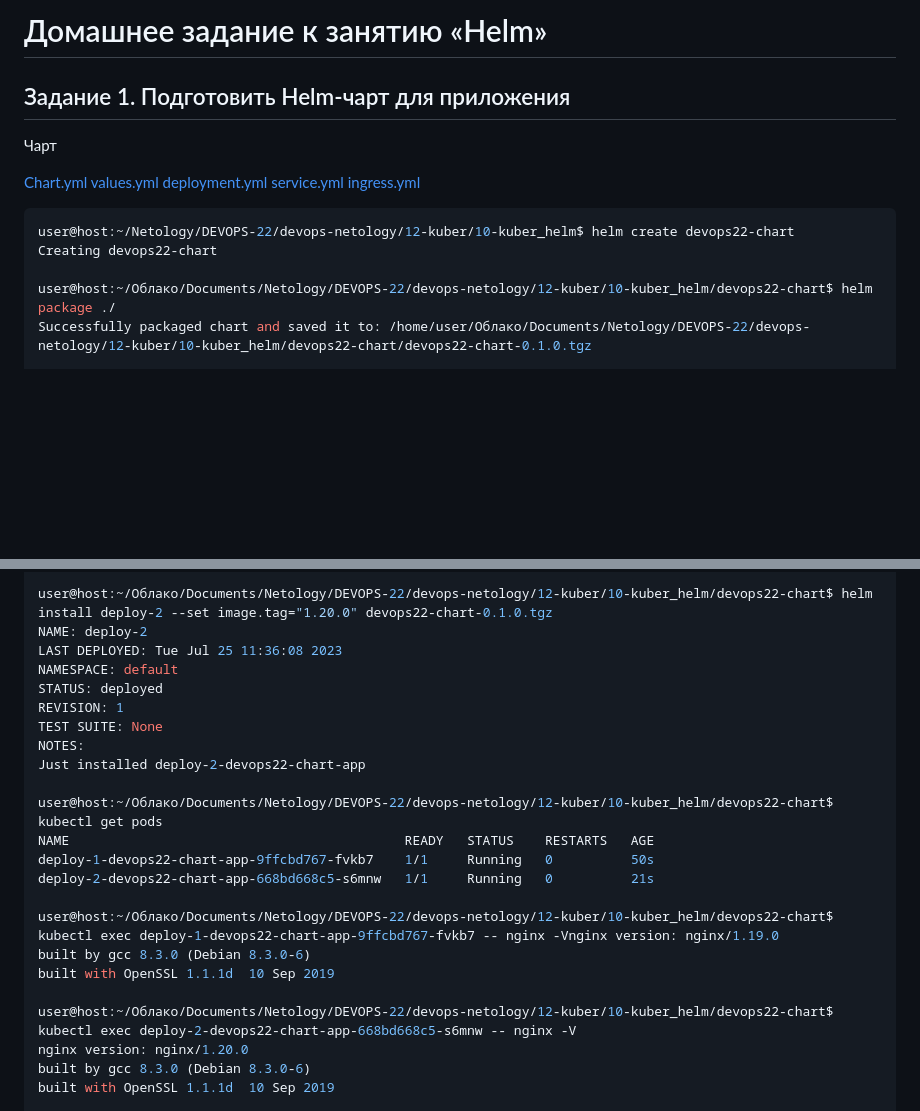
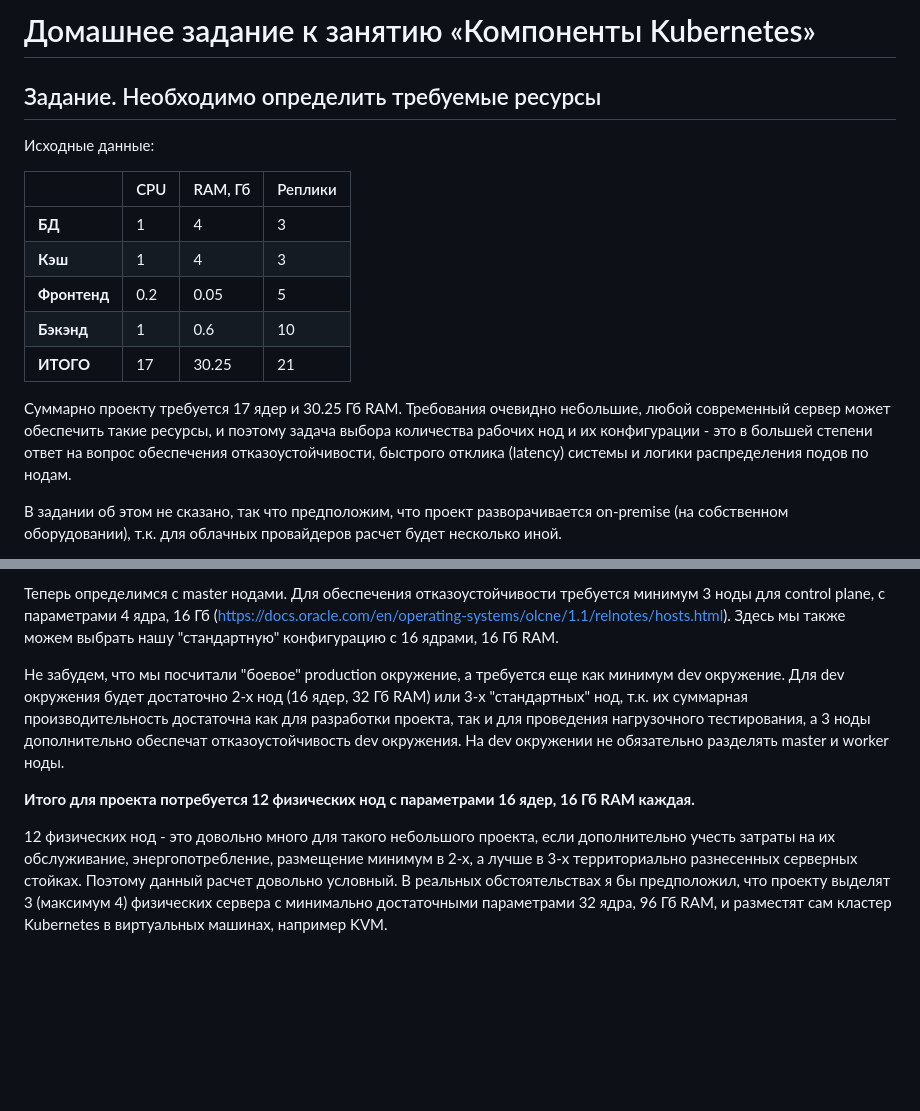
Before and after one commit to nikmokrov/devops-netology, a Markdown page: README.md, 2 parts joined by grey strips. Drawn GitHub-style; blank space fills up the shorter version.

Commit message:
Домашнее задание к занятию «Компоненты Kubernetes»

````diff
--- a/README.md
+++ b/README.md
@@ -1,19 +1,19 @@
-# Домашнее задание к занятию «Helm»
+# Домашнее задание к занятию «Компоненты Kubernetes»
 
-## Задание 1. Подготовить Helm-чарт для приложения
+## Задание. Необходимо определить требуемые ресурсы
 
-Чарт
+Исходные данные:
 
-[Chart.yml](12-kuber/10-kuber_helm/devops22-chart/Chart.yaml)</br>
-[values.yml](12-kuber/10-kuber_helm/devops22-chart/values.yaml)</br>
-[deployment.yml](12-kuber/10-kuber_helm/devops22-chart/templates/deployment.yaml)</br>
-[service.yml](12-kuber/10-kuber_helm/devops22-chart/templates/service.yaml)</br>
-[ingress.yml](12-kuber/10-kuber_helm/devops22-chart/templates/ingress.yaml)</br>
+|  | CPU | RAM, Гб | Реплики |
+|--|------|-----|-----------------|
+| **БД** | 1 | 4 | 3 |
+| **Кэш** | 1 | 4 | 3 |
+| **Фронтенд** | 0.2 | 0.05 | 5 |
+| **Бэкэнд** | 1 | 0.6 | 10 |
+| **ИТОГО** | 17 | 30.25 | 21 |
 
-```console
-user@host:~/Netology/DEVOPS-22/devops-netology/12-kuber/10-kuber_helm$ helm create devops22-chart
-Creating devops22-chart
+Суммарно проекту требуется 17 ядер и 30.25 Гб RAM. Требования очевидно небольшие, любой современный сервер может обеспечить такие ресурсы,
+и поэтому задача выбора количества рабочих нод и их конфигурации - это в большей степени ответ на вопрос обеспечения отказоустойчивости, быстрого отклика (latency) системы и логики распределения подов по нодам.
 
-user@host:~/Облако/Documents/Netology/DEVOPS-22/devops-netology/12-kuber/10-kuber_helm/devops22-chart$ helm package ./
-Successfully packaged chart and saved it to: /home/user/Облако/Documents/Netology/DEVOPS-22/devops-netology/12-kuber/10-kuber_helm/devops22-chart/devops22-chart-0.1.0.tgz
+В задании об этом не сказано, так что предположим, что проект разворачивается on-premise (на собственном оборудовании), т.к. для облачных провайдеров расчет будет несколько иной.
 
@@ -29,25 +21,9 @@ Just installed deploy-1-devops22-chart-app
 
-user@host:~/Облако/Documents/Netology/DEVOPS-22/devops-netology/12-kuber/10-kuber_helm/devops22-chart$ helm install deploy-2 --set image.tag="1.20.0" devops22-chart-0.1.0.tgz
-NAME: deploy-2
-LAST DEPLOYED: Tue Jul 25 11:36:08 2023
-NAMESPACE: default
-STATUS: deployed
-REVISION: 1
-TEST SUITE: None
-NOTES:
-Just installed deploy-2-devops22-chart-app
+Теперь определимся с master нодами. Для обеспечения отказоустойчивости требуется минимум 3 ноды для control plane, с параметрами 4 ядра, 16 Гб (https://docs.oracle.com/en/operating-systems/olcne/1.1/relnotes/hosts.html). Здесь мы также можем выбрать нашу "стандартную" конфигурацию с 16 ядрами, 16 Гб RAM.
 
-user@host:~/Облако/Documents/Netology/DEVOPS-22/devops-netology/12-kuber/10-kuber_helm/devops22-chart$ kubectl get pods
-NAME                                           READY   STATUS    RESTARTS   AGE
-deploy-1-devops22-chart-app-9ffcbd767-fvkb7    1/1     Running   0          50s
-deploy-2-devops22-chart-app-668bd668c5-s6mnw   1/1     Running   0          21s
+Не забудем, что мы посчитали "боевое" production окружение, а требуется еще как минимум dev окружение. Для dev окружения будет достаточно 2-х нод (16 ядер, 32 Гб RAM) или 3-х "стандартных" нод, т.к. их суммарная производительность достаточна как для разработки проекта, так и для проведения нагрузочного тестирования, а 3 ноды дополнительно обеспечат отказоустойчивость dev окружения. На dev окружении не обязательно разделять master и worker ноды.
 
-user@host:~/Облако/Documents/Netology/DEVOPS-22/devops-netology/12-kuber/10-kuber_helm/devops22-chart$ kubectl exec deploy-1-devops22-chart-app-9ffcbd767-fvkb7 -- nginx -Vnginx version: nginx/1.19.0
-built by gcc 8.3.0 (Debian 8.3.0-6)
-built with OpenSSL 1.1.1d  10 Sep 2019
+**Итого для проекта потребуется 12 физических нод с параметрами 16 ядер, 16 Гб RAM каждая.**
 
-user@host:~/Облако/Documents/Netology/DEVOPS-22/devops-netology/12-kuber/10-kuber_helm/devops22-chart$ kubectl exec deploy-2-devops22-chart-app-668bd668c5-s6mnw -- nginx -V
-nginx version: nginx/1.20.0
-built by gcc 8.3.0 (Debian 8.3.0-6)
-built with OpenSSL 1.1.1d  10 Sep 2019
+12 физических нод - это довольно много для такого небольшого проекта, если дополнительно учесть затраты на их обслуживание, энергопотребление, размещение минимум в 2-х, а лучше в 3-х территориально разнесенных серверных стойках. Поэтому данный расчет довольно условный. В реальных обстоятельствах я бы предположил, что проекту выделят 3 (максимум 4) физических сервера с минимально достаточными параметрами 32 ядра, 96 Гб RAM, и разместят сам кластер Kubernetes в виртуальных машинах, например KVM.
 
````
Also changed, not shown: other parts of README.md (+2 -77 lines).
